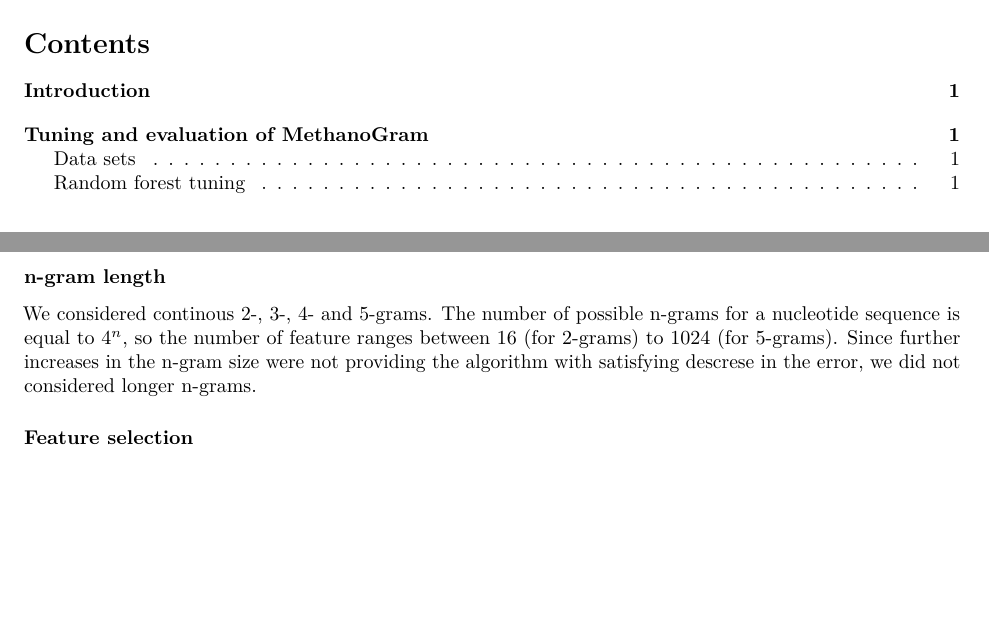
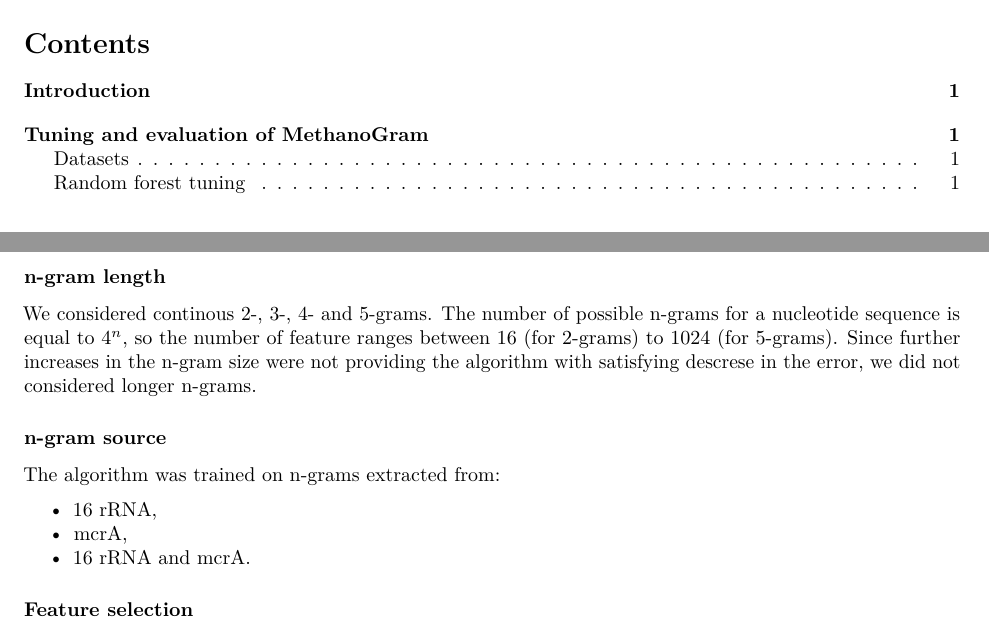
Before and after one commit to michbur/MethanoGram, an R Markdown document (MethanoGram.Rmd): two parts of pages 1 and 2 of 2, joined at a grey line, cut so that both start at the same text, the shorter picture padded with empty space. Rendered offline with R 4.5, knitr and Pandoc, then LaTeX, with nearby package versions; some code elsewhere in the file could not run offline.

Commit message:
updating vignette

```diff
--- a/MethanoGram.Rmd
+++ b/MethanoGram.Rmd
@@ -46,6 +46,15 @@ We chose the random forests implementated in the **ranger** R package for estima
 
 We considered continous 2-, 3-, 4- and 5-grams. The number of possible n-grams for a nucleotide sequence is equal to $4^n$, so the number of feature ranges between 16 (for 2-grams) to 1024 (for 5-grams). Since further increases in the n-gram size were not providing the algorithm with satisfying descrese in the error, we did not considered longer n-grams.
 
+### n-gram source
+
+The algorithm was trained on n-grams extracted from:
+
+* 16 rRNA,
+* mcrA,
+* 16 rRNA and mcrA.
+
+
 ### Feature selection
 
 To select the most informative n-grams, we used Pearson's correlation between the feature and the target as implemented in the Rfast package. We retained a fraction of features instead of an absolute number of features to keep the feature selection consistent between datasets with varying number of features. We considered following fractions of features: 0.25, 0.5 and 1 (when we do not select any features). In all cases, the strictest feature selection (0.25) proved to create the most efficient classifiers.
```
Also changed, not shown: MethanoGram.Rmd (2 more changed lines).
